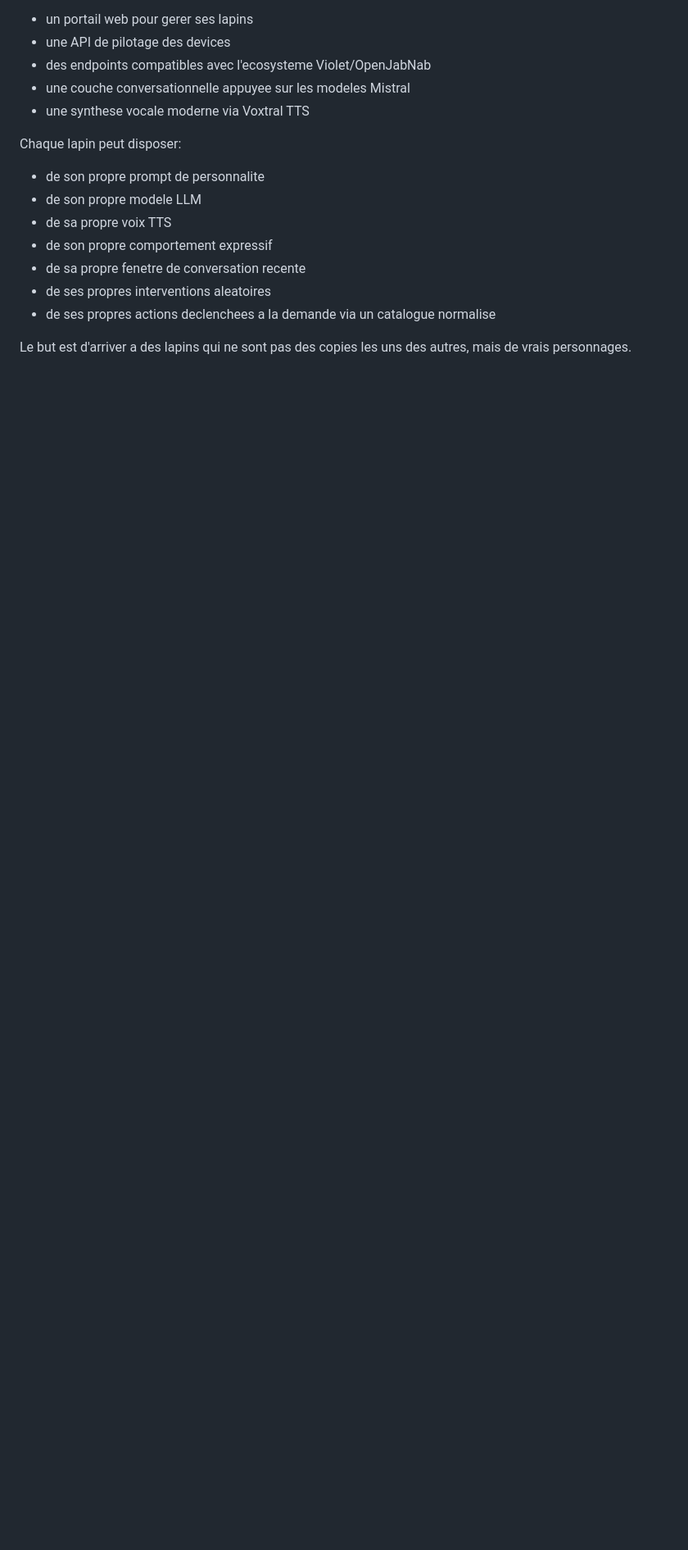
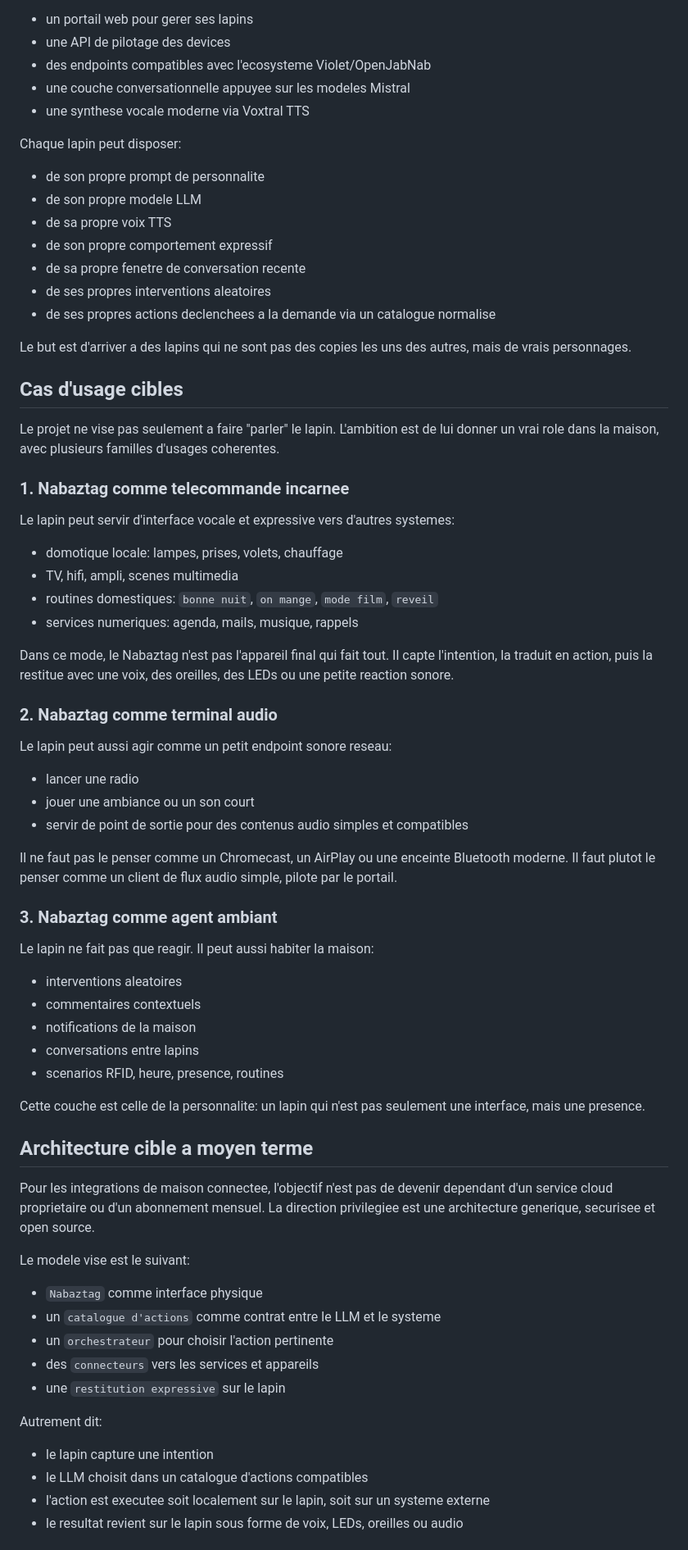
Before and after one commit to apachot/nabaztag, a Markdown page: README.md, the part around one of its changes. Shown at 82% size. Rendered like a GitHub page; blank space fills up the shorter version.

Commit message:
Document local bridge architecture vision

```diff
--- a/README.md
+++ b/README.md
@@ -76,3 +76,60 @@ Chaque lapin peut disposer:
 - de ses propres actions declenchees a la demande via un catalogue normalise
 
 Le but est d'arriver a des lapins qui ne sont pas des copies les uns des autres, mais de vrais personnages.
+
+## Cas d'usage cibles
+
+Le projet ne vise pas seulement a faire "parler" le lapin. L'ambition est de lui donner un vrai role dans la maison, avec plusieurs familles d'usages coherentes.
+
+### 1. Nabaztag comme telecommande incarnee
+
+Le lapin peut servir d'interface vocale et expressive vers d'autres systemes:
+
+- domotique locale: lampes, prises, volets, chauffage
+- TV, hifi, ampli, scenes multimedia
+- routines domestiques: `bonne nuit`, `on mange`, `mode film`, `reveil`
+- services numeriques: agenda, mails, musique, rappels
+
+Dans ce mode, le Nabaztag n'est pas l'appareil final qui fait tout. Il capte l'intention, la traduit en action, puis la restitue avec une voix, des oreilles, des LEDs ou une petite reaction sonore.
+
+### 2. Nabaztag comme terminal audio
+
+Le lapin peut aussi agir comme un petit endpoint sonore reseau:
+
+- lancer une radio
+- jouer une ambiance ou un son court
+- servir de point de sortie pour des contenus audio simples et compatibles
+
+Il ne faut pas le penser comme un Chromecast, un AirPlay ou une enceinte Bluetooth moderne. Il faut plutot le penser comme un client de flux audio simple, pilote par le portail.
+
+### 3. Nabaztag comme agent ambiant
+
+Le lapin ne fait pas que reagir. Il peut aussi habiter la maison:
+
+- interventions aleatoires
+- commentaires contextuels
+- notifications de la maison
+- conversations entre lapins
+- scenarios RFID, heure, presence, routines
+
+Cette couche est celle de la personnalite: un lapin qui n'est pas seulement une interface, mais une presence.
+
+## Architecture cible a moyen terme
+
+Pour les integrations de maison connectee, l'objectif n'est pas de devenir dependant d'un service cloud proprietaire ou d'un abonnement mensuel. La direction privilegiee est une architecture generique, securisee et open source.
+
+Le modele vise est le suivant:
+
+- `Nabaztag` comme interface physique
+- un `catalogue d'actions` comme contrat entre le LLM et le systeme
+- un `orchestrateur` pour choisir l'action pertinente
+- des `connecteurs` vers les services et appareils
+- une `restitution expressive` sur le lapin
+
+Autrement dit:
+
+- le lapin capture une intention
+- le LLM choisit dans un catalogue d'actions compatibles
+- l'action est executee soit localement sur le lapin, soit sur un systeme externe
+- le resultat revient sur le lapin sous forme de voix, LEDs, oreilles ou audio
+
```
Also changed, not shown: other parts of README.md (+25 -0 lines).
